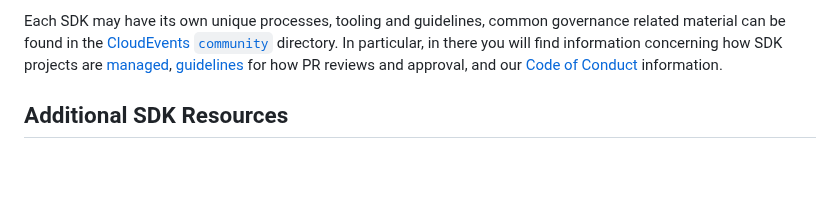
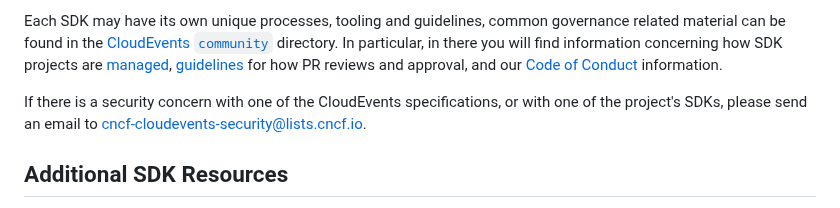
Before and after one commit to cloudevents/sdk-rust, a Markdown page: README.md, the part around the change. Rendered like a GitHub page; blank space fills up the shorter version.

Commit message:
add link to our security mailing list
Signed-off-by: Doug Davis <dug@microsoft.com>

```diff
--- a/README.md
+++ b/README.md
@@ -93,6 +93,10 @@ for how PR reviews and approval, and our
 [Code of Conduct](https://github.com/cloudevents/spec/blob/master/community/GOVERNANCE.md#additional-information)
 information.
 
+If there is a security concern with one of the CloudEvents specifications, or
+with one of the project's SDKs, please send an email to
+[cncf-cloudevents-security@lists.cncf.io](mailto:cncf-cloudevents-security@lists.cncf.io).
+
 [Crates badge]: https://img.shields.io/crates/v/cloudevents-sdk.svg
 [crates.io]: https://crates.io/crates/cloudevents-sdk
 [Docs badge]: https://docs.rs/cloudevents-sdk/badge.svg
```
